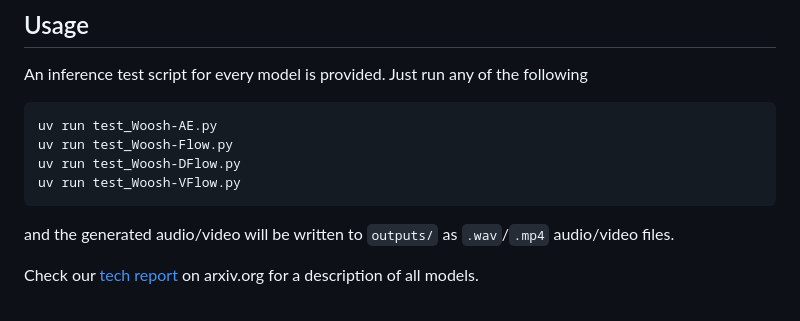
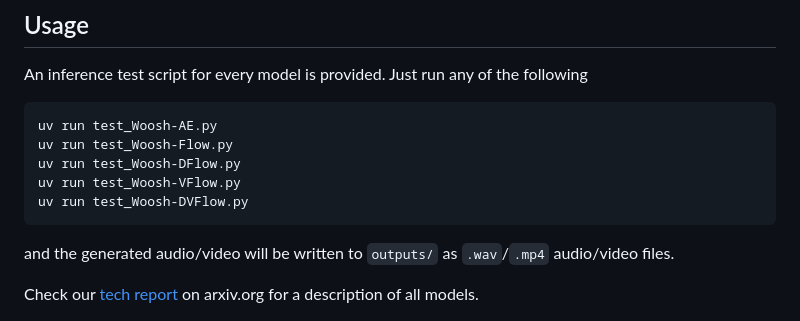
Before and after one commit to SonyResearch/Woosh, a Markdown page: README.md, the part around the change. Rendered like a GitHub page.

````diff
--- a/README.md
+++ b/README.md
@@ -71,6 +71,7 @@ uv run test_Woosh-AE.py
 uv run test_Woosh-Flow.py
 uv run test_Woosh-DFlow.py
 uv run test_Woosh-VFlow.py
+uv run test_Woosh-DVFlow.py
 ```
 
 and the generated audio/video will be written to `outputs/` as `.wav`/`.mp4` audio/video files.
````
